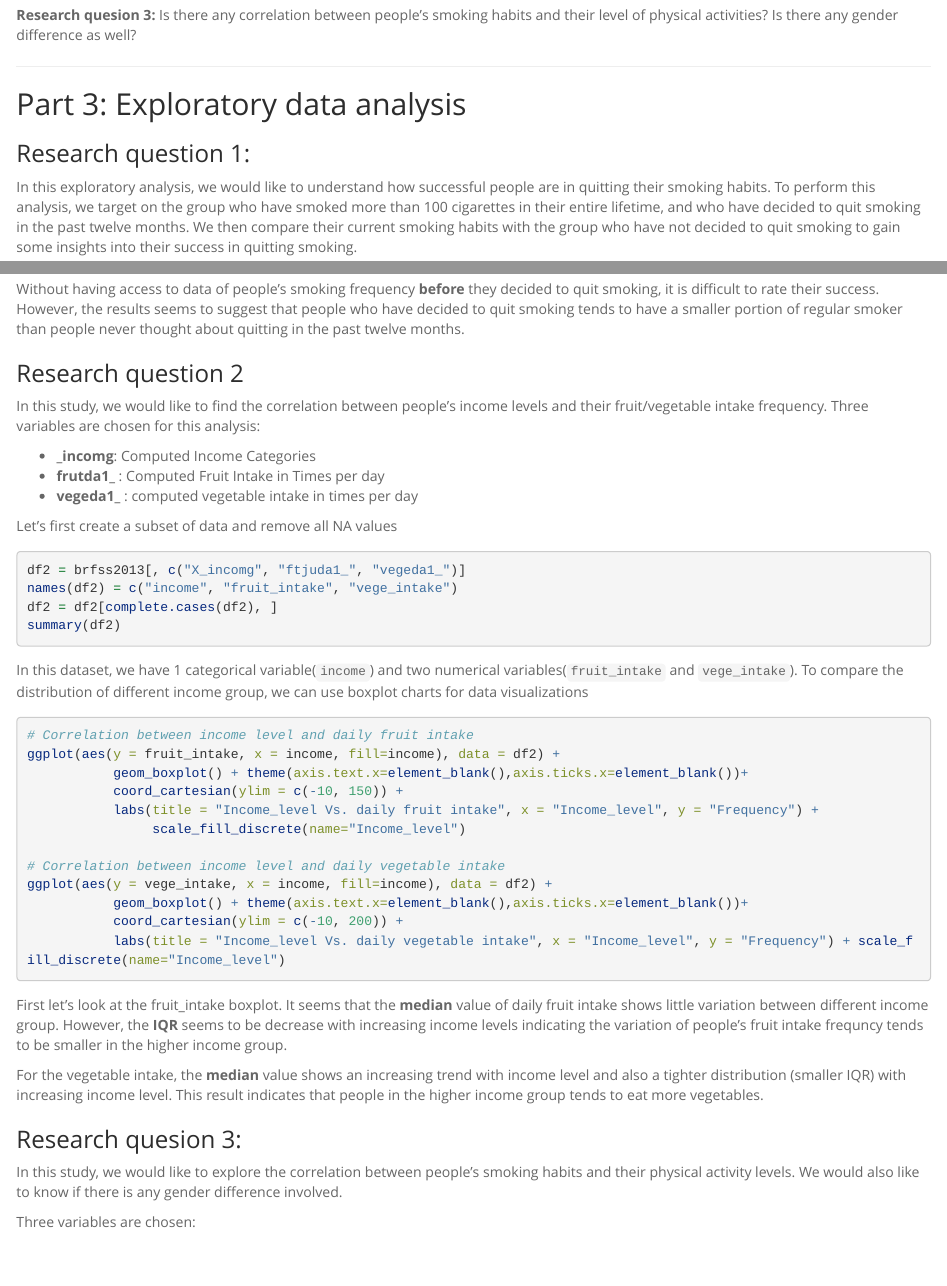
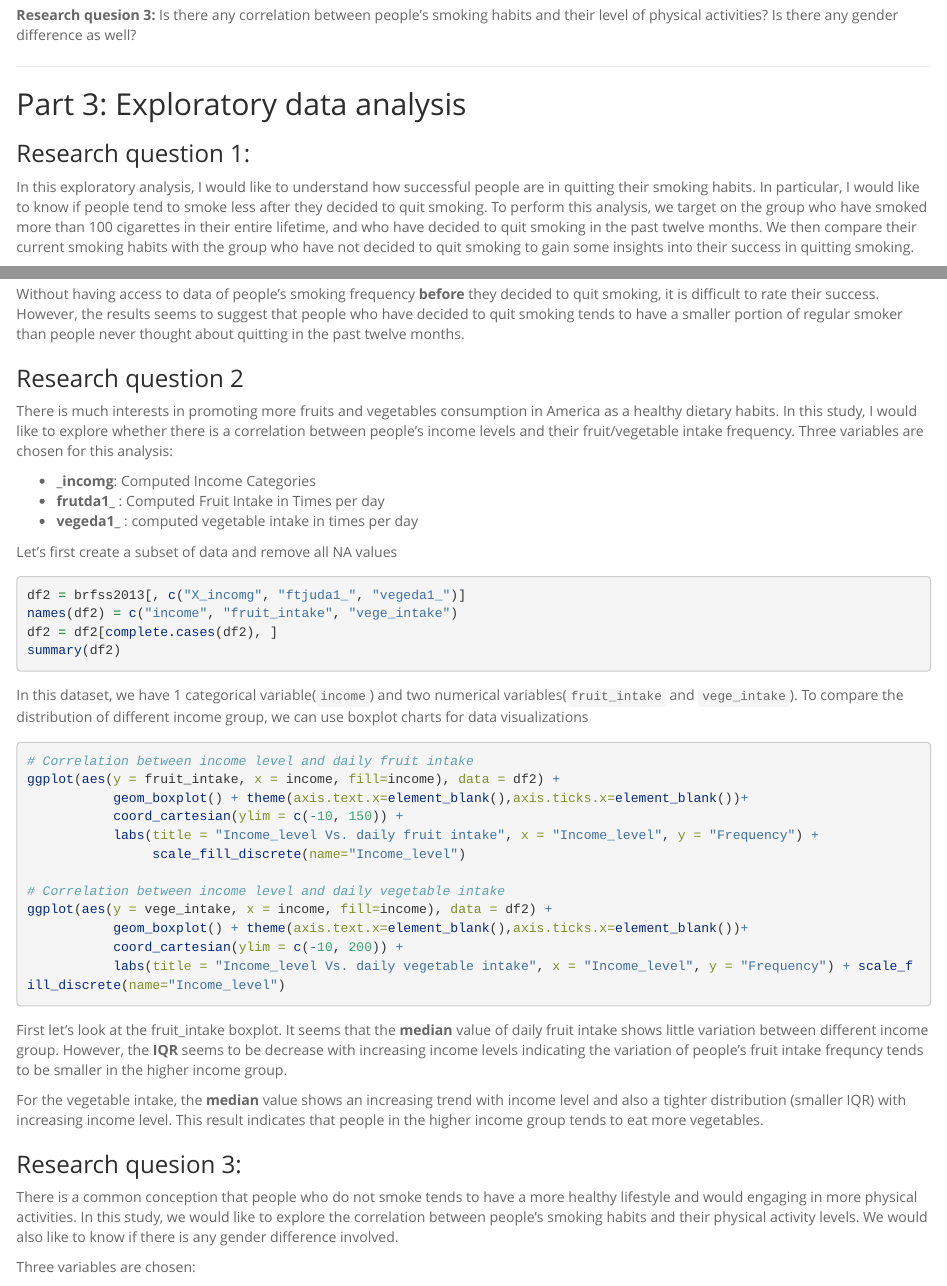
Before and after one commit to arielwhj/stats_with_R_duke_coursera, an R Markdown document (Introduction_to_Probability_and_Data/Week5_project.Rmd): the page in a window 1100 px wide, from 720 px down, and a second part further down, joined at a grey line. Rendered offline with R 4.5, knitr and Pandoc, with nearby package versions; the code chunks are not run, so their results and figures are left out; long lines of code are wrapped.

Commit message:
minor edits to project

```diff
--- a/Introduction_to_Probability_and_Data/Week5_project.Rmd
+++ b/Introduction_to_Probability_and_Data/Week5_project.Rmd
@@ -54,7 +54,7 @@ Is there any correlation between people's smoking habits and their level of phys
 
 ### Research question 1:
 
-In this exploratory analysis, we would like to understand how successful people are in quitting their smoking habits. To perform this analysis, we target on the group who have smoked more than 100 cigarettes in their entire lifetime, and who have decided to quit smoking in the past twelve months. We then compare their current smoking habits with the group who have not decided to quit smoking to gain some insights into their success in quitting smoking.
+In this exploratory analysis, I would like to understand how successful people are in quitting their smoking habits. In particular, I would like to know if people tend to smoke less after they decided to quit smoking. To perform this analysis, we target on the group who have smoked more than 100 cigarettes in their entire lifetime, and who have decided to quit smoking in the past twelve months. We then compare their current smoking habits with the group who have not decided to quit smoking to gain some insights into their success in quitting smoking.
 
 Three variables are used for this study:
 
@@ -103,7 +103,8 @@ Without having access to data of people's smoking frequency **before** they deci
 
 
 ### Research question 2
-In this study, we would like to find the correlation between people's income levels and their fruit/vegetable intake frequency. Three variables are chosen for this analysis:
+There is much interests in promoting more fruits and vegetables consumption in America as a healthy dietary habits. In this study, I would like to explore whether there is a correlation between people's income levels and their fruit/vegetable intake frequency.
+Three variables are chosen for this analysis:
 
 * **\_incomg**: Computed Income Categories
 * **frutda1_** : Computed Fruit Intake in Times per day
@@ -141,7 +142,7 @@ First let's look at the fruit_intake boxplot. It seems that the **median** value
 For the vegetable intake, the **median** value shows an increasing trend with income level and also a tighter distribution (smaller IQR) with increasing income level. This result indicates that people in the higher income group tends to eat more vegetables.
 
 ### Research quesion 3:
-In this study, we would like to explore the correlation between people's smoking habits and their physical activity levels. We would also like to know if there is any gender difference involved.
+There is a common conception that people who do not smoke tends to have a more healthy lifestyle and would engaging in more physical activities. In this study, we would like to explore the correlation between people's smoking habits and their physical activity levels. We would also like to know if there is any gender difference involved.
 
 Three variables are chosen:
 
```
